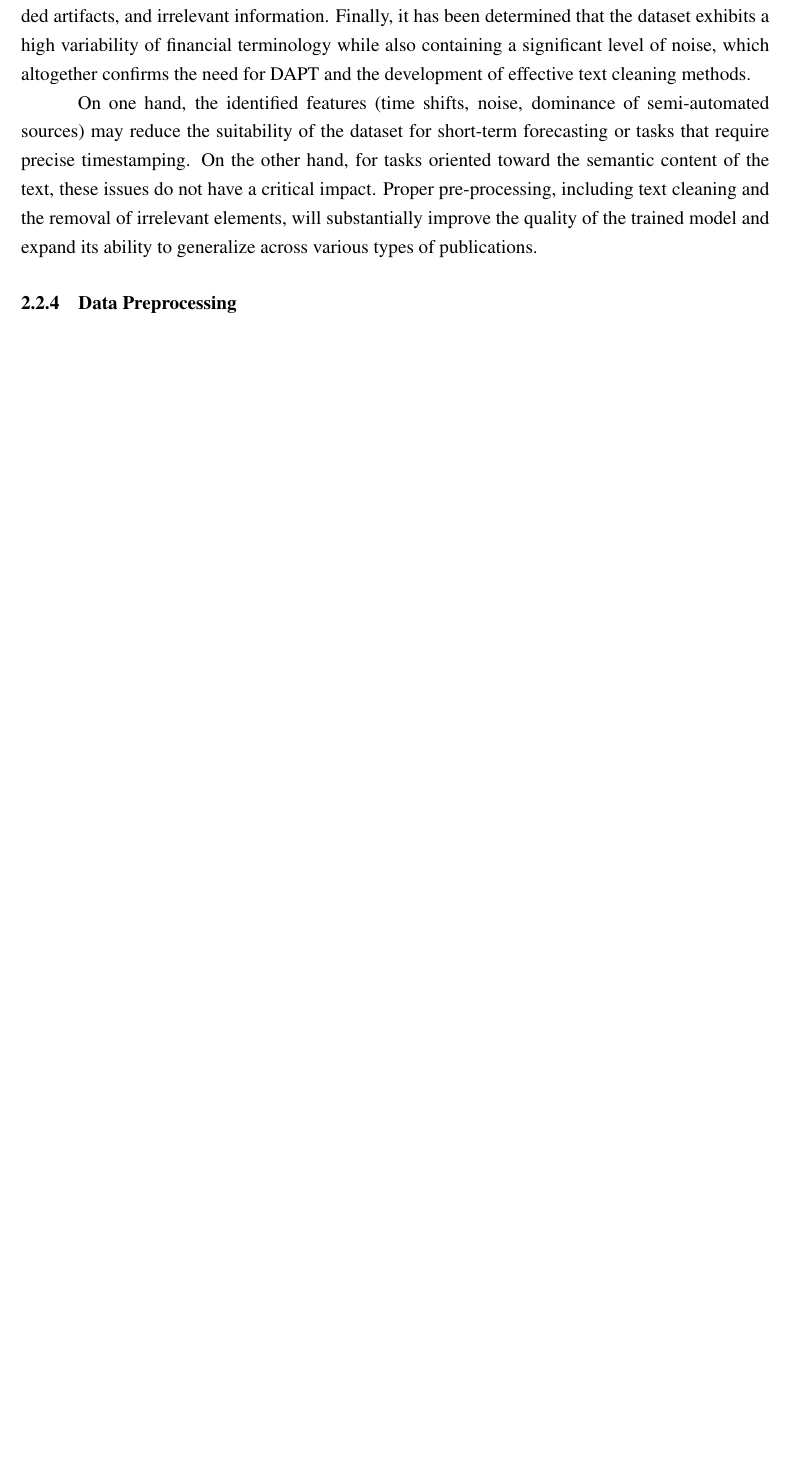
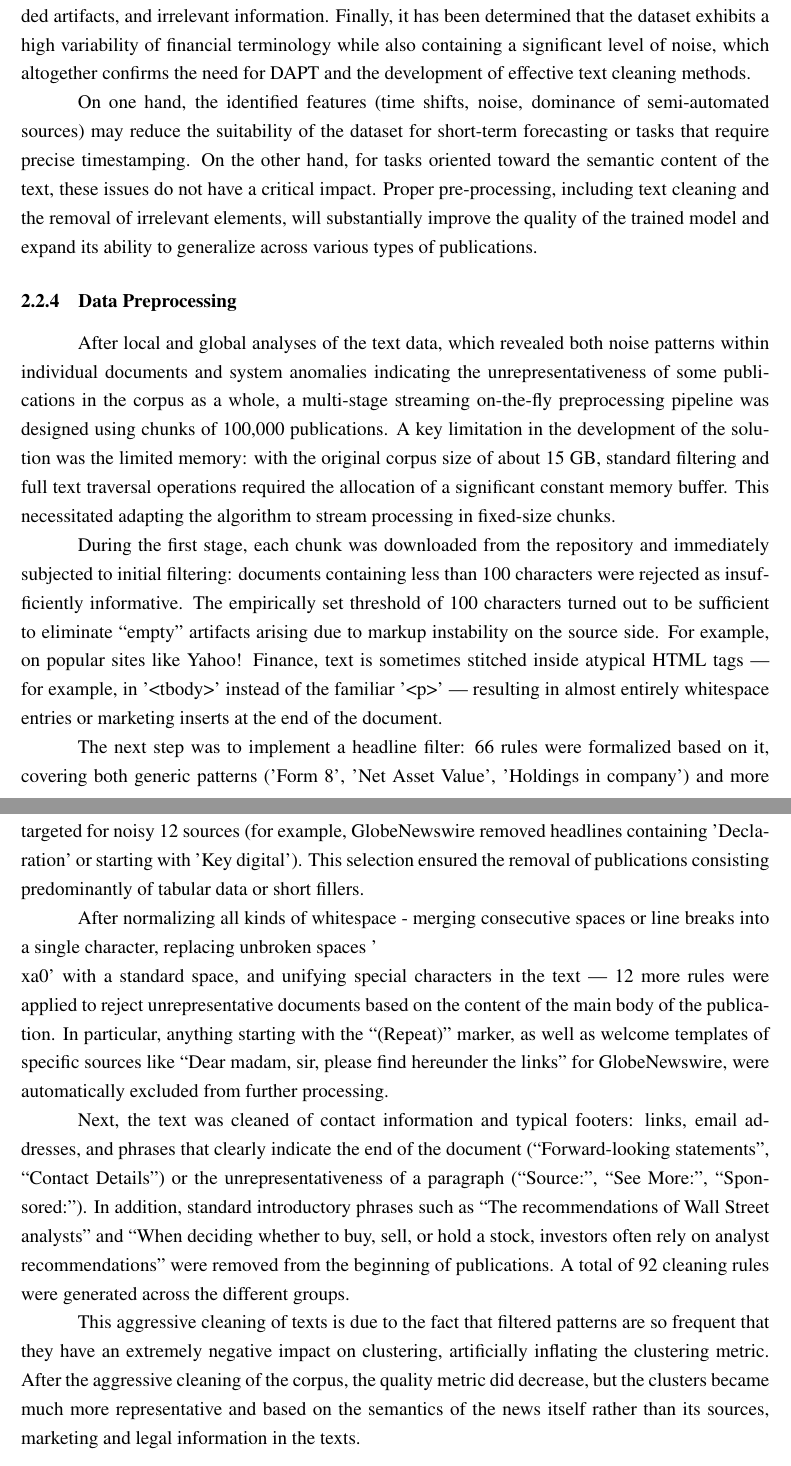
Before and after one commit to denisalpino/FinABYSS_archive, a LaTeX document (paper/main.tex, which reads paper/struct/20_practical_part/22_data_governance.tex): part of page 21 of 53 before the commit and two parts of pages 21 and 22 of 54 after it, the two joined at a grey line, cut so that both start at the same text, the shorter picture padded with empty space. Compiled offline with pdfLaTeX.

Commit message:
Written down 2.2.4 Data Preprocessing section

```diff
--- a/paper/struct/20_practical_part/22_data_governance.tex
+++ b/paper/struct/20_practical_part/22_data_governance.tex
@@ -271,4 +271,36 @@ elements, will substantially improve the quality of the trained model and expand
 
 \subsubsection{Data Preprocessing}
 \label{sec:data_prep}
-<<...>>
+After local and global analyses of the text data, which revealed both noise patterns within individual documents and system anomalies
+indicating the unrepresentativeness of some publications in the corpus as a whole, a multi-stage streaming on-the-fly preprocessing
+pipeline was designed using chunks of 100,000 publications. A key limitation in the development of the solution was the limited
+memory: with the original corpus size of about 15 GB, standard filtering and full text traversal operations required the allocation
+of a significant constant memory buffer. This necessitated adapting the algorithm to stream processing in fixed-size chunks.
+
+During the first stage, each chunk was downloaded from the repository and immediately subjected to initial filtering: documents
+containing less than 100 characters were rejected as insufficiently informative. The empirically set threshold of 100 characters
+turned out to be sufficient to eliminate “empty” artifacts arising due to markup instability on the source side. For example,
+on popular sites like Yahoo! Finance, text is sometimes stitched inside atypical HTML tags — for example, in '<tbody>' instead
+of the familiar '<p>' — resulting in almost entirely whitespace entries or marketing inserts at the end of the document.
+
+The next step was to implement a headline filter: 66 rules were formalized based on it, covering both generic patterns ('Form 8',
+'Net Asset Value', 'Holdings in company') and more targeted for noisy 12 sources (for example, GlobeNewswire removed headlines
+containing 'Declaration' or starting with 'Key digital'). This selection ensured the removal of publications consisting
+predominantly of tabular data or short fillers.
+
+After normalizing all kinds of whitespace - merging consecutive spaces or line breaks into a single character, replacing unbroken
+spaces '\\xa0' with a standard space, and unifying special characters in the text — 12 more rules were applied to reject
+unrepresentative documents based on the content of the main body of the publication. In particular, anything starting with
+the “(Repeat)” marker, as well as welcome templates of specific sources like “Dear madam, sir, please find hereunder the links”
+for GlobeNewswire, were automatically excluded from further processing.
+
+Next, the text was cleaned of contact information and typical footers: links, email addresses, and phrases that clearly indicate
+the end of the document (“Forward-looking statements”, “Contact Details”) or the unrepresentativeness of a paragraph (“Source:”,
+“See More:”, “Sponsored:”). In addition, standard introductory phrases such as “The recommendations of Wall Street analysts” and
+“When deciding whether to buy, sell, or hold a stock, investors often rely on analyst recommendations” were removed from
+the beginning of publications. A total of 92 cleaning rules were generated across the different groups.
+
+This aggressive cleaning of texts is due to the fact that filtered patterns are so frequent that they have an extremely negative
+impact on clustering, artificially inflating the clustering metric. After the aggressive cleaning of the corpus, the quality metric
+did decrease, but the clusters became much more representative and based on the semantics of the news itself rather than its
+sources, marketing and legal information in the texts.
```
Also changed, not shown: paper/img/prep_wordcloud.png (added), paper/struct/20_practical_part/22_data_governance.tex (17 more changed lines).
